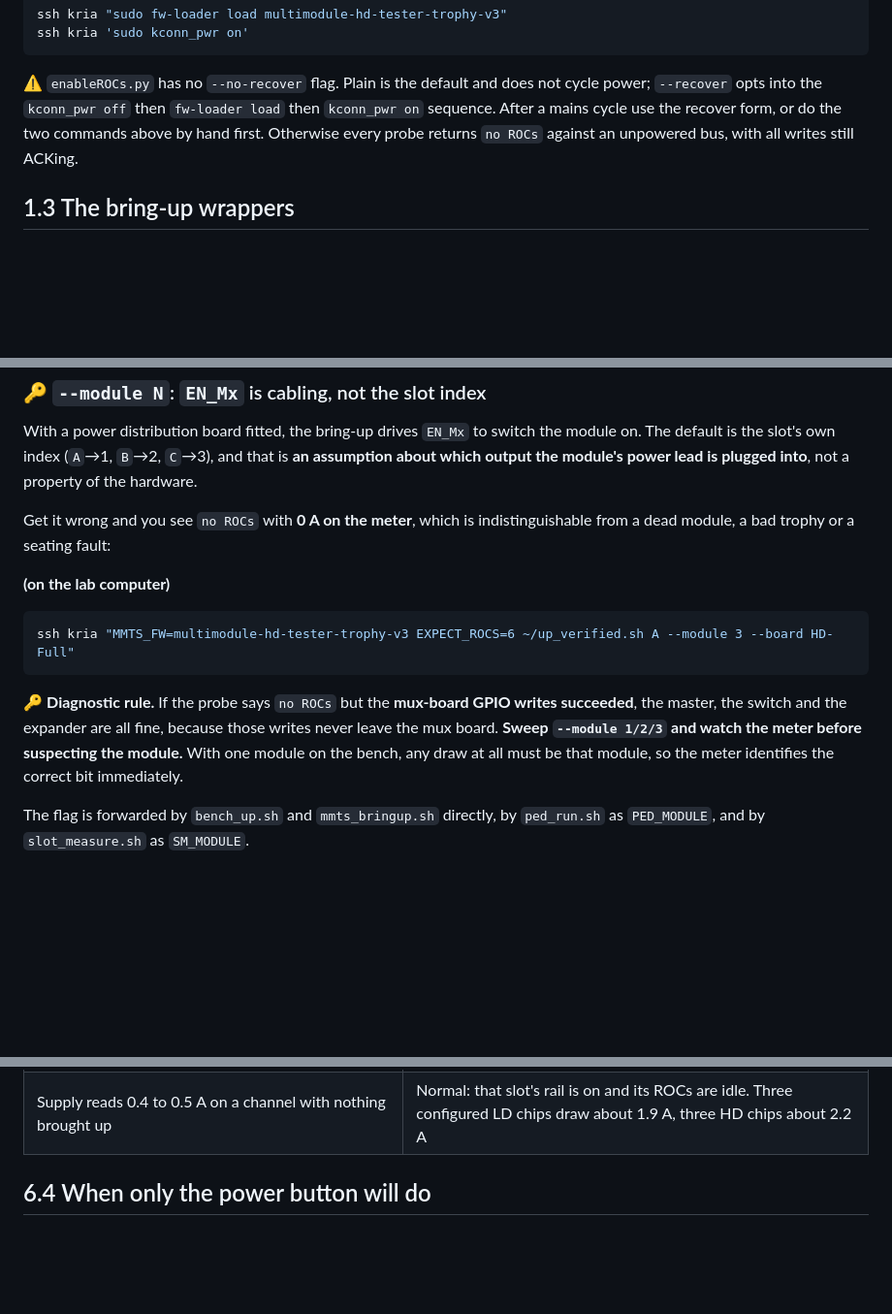
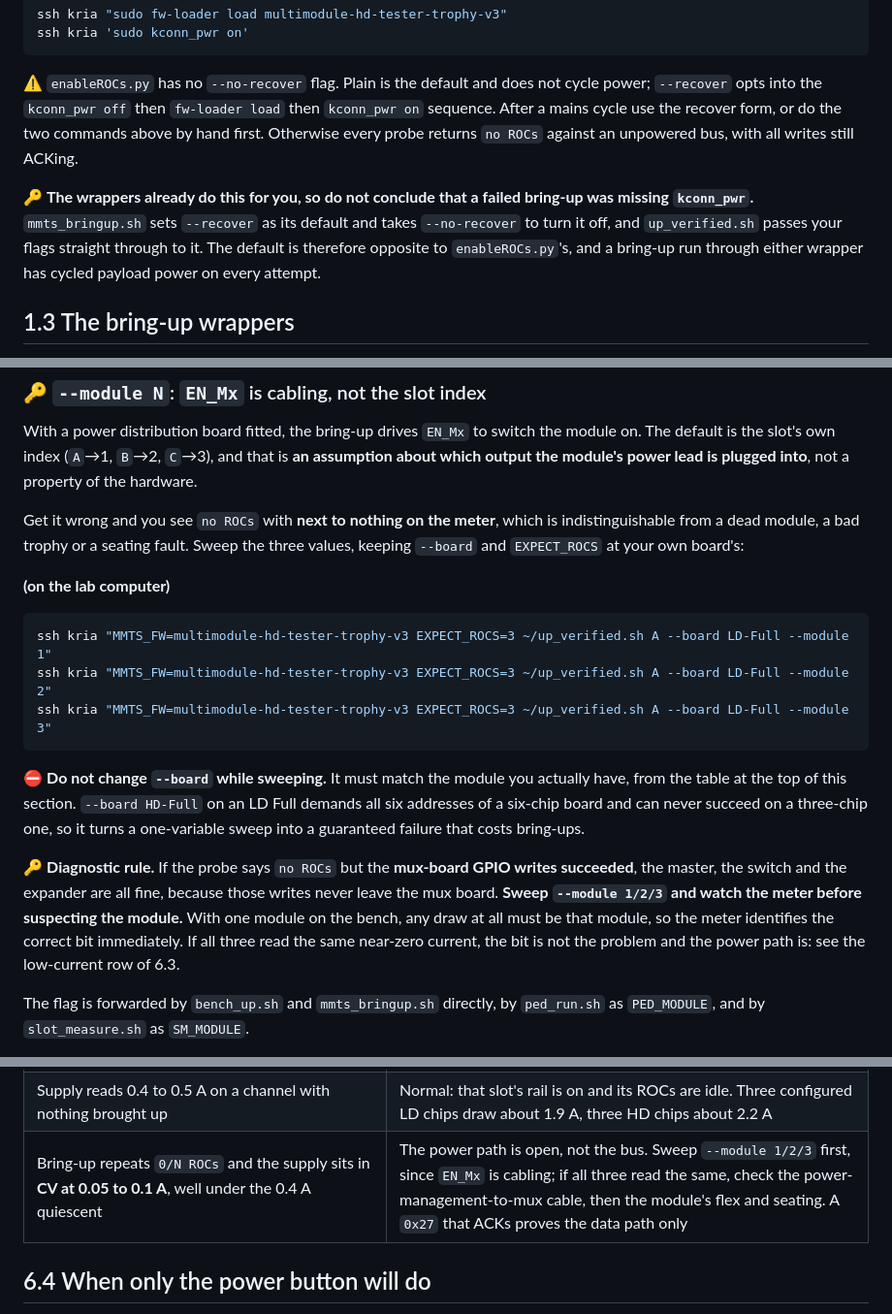
Before and after one commit to tvami/mmts-multimodule, a Markdown page: mmts_instructions.md, 3 parts joined by grey strips. Shown at 97% size. GitHub-like rendering; blank space fills up the shorter version.

Commit message:
module sweep uses your own board

````diff
--- a/mmts_instructions.md
+++ b/mmts_instructions.md
@@ -976,6 +976,13 @@ does not cycle power; `--recover` opts into the `kconn_pwr off` then
 recover form, or do the two commands above by hand first. Otherwise every probe
 returns `no ROCs` against an unpowered bus, with all writes still ACKing.
 
+🔑 **The wrappers already do this for you, so do not conclude that a failed
+bring-up was missing `kconn_pwr`.** `mmts_bringup.sh` sets `--recover` as its
+default and takes `--no-recover` to turn it off, and `up_verified.sh` passes your
+flags straight through to it. The default is therefore opposite to
+`enableROCs.py`'s, and a bring-up run through either wrapper has cycled payload
+power on every attempt.
+
 ## 1.3 The bring-up wrappers
 
 `up_verified.sh` runs on the Kria and is the one to use. It retries both
@@ -1010,20 +1017,31 @@ module on. The default is the slot's own index (`A`→1, `B`→2, `C`→3), and
 **an assumption about which output the module's power lead is plugged into**, not
 a property of the hardware.
 
-Get it wrong and you see `no ROCs` with **0 A on the meter**, which is
-indistinguishable from a dead module, a bad trophy or a seating fault:
-
-**(on the lab computer)**
-
-```bash
-ssh kria "MMTS_FW=multimodule-hd-tester-trophy-v3 EXPECT_ROCS=6 ~/up_verified.sh A --module 3 --board HD-Full"
-```
+Get it wrong and you see `no ROCs` with **next to nothing on the meter**, which is
+indistinguishable from a dead module, a bad trophy or a seating fault. Sweep the
+three values, keeping `--board` and `EXPECT_ROCS` at your own board's:
+
+**(on the lab computer)**
+
+```bash
+ssh kria "MMTS_FW=multimodule-hd-tester-trophy-v3 EXPECT_ROCS=3 ~/up_verified.sh A --board LD-Full --module 1"
+ssh kria "MMTS_FW=multimodule-hd-tester-trophy-v3 EXPECT_ROCS=3 ~/up_verified.sh A --board LD-Full --module 2"
+ssh kria "MMTS_FW=multimodule-hd-tester-trophy-v3 EXPECT_ROCS=3 ~/up_verified.sh A --board LD-Full --module 3"
+```
+
+⛔ **Do not change `--board` while sweeping.** It must match the module you
+actually have, from the table at the top of this section. `--board HD-Full` on an
+LD Full demands all six addresses of a six-chip board and can never succeed on a
+three-chip one, so it turns a one-variable sweep into a guaranteed failure that
+costs bring-ups.
 
 🔑 **Diagnostic rule.** If the probe says `no ROCs` but the **mux-board GPIO
 writes succeeded**, the master, the switch and the expander are all fine, because
 those writes never leave the mux board. **Sweep `--module 1/2/3` and watch the
 meter before suspecting the module.** With one module on the bench, any draw at
-all must be that module, so the meter identifies the correct bit immediately.
+all must be that module, so the meter identifies the correct bit immediately. If
+all three read the same near-zero current, the bit is not the problem and the
+power path is: see the low-current row of 6.3.
 
 The flag is forwarded by `bench_up.sh` and `mmts_bringup.sh` directly, by
 `ped_run.sh` as `PED_MODULE`, and by `slot_measure.sh` as `SM_MODULE`.
@@ -1718,6 +1736,7 @@ Each of these reads as a result and is not one.
 | Bring-up prints `board X needs all N of [...]; ['0x58'] never answered` | One chip is silent while its neighbours on the same I2C sub-bus answer. The bus is fine; that chip's contact, reset or local rail is not. Reseat; if the same address is missing in every slot, the board is the fault |
 | `retry 5/5` at the `[pwr] power management board 0x27` line, first bring-up after a power cycle | The power board is not in the loop, so `0x27` cannot ACK. The module is fed directly: use `--external-power`. One `--recover --external-power` bring-up clears the wedge without a power cycle |
 | Supply reads 0.4 to 0.5 A on a channel with nothing brought up | Normal: that slot's rail is on and its ROCs are idle. Three configured LD chips draw about 1.9 A, three HD chips about 2.2 A |
+| Bring-up repeats `0/N ROCs` and the supply sits in **CV at 0.05 to 0.1 A**, well under the 0.4 A quiescent | The power path is open, not the bus. Sweep `--module 1/2/3` first, since `EN_Mx` is cabling; if all three read the same, check the power-management-to-mux cable, then the module's flex and seating. A `0x27` that ACKs proves the data path only |
 
 ## 6.4 When only the power button will do
 
````
